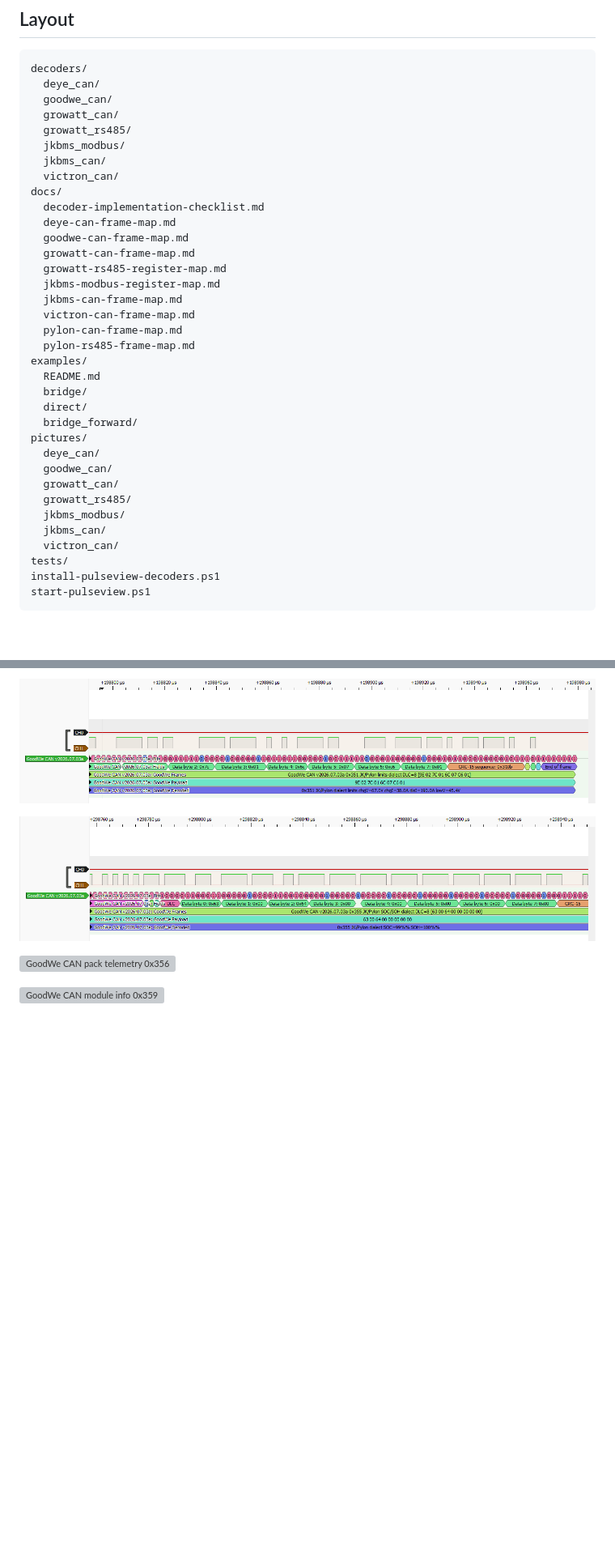
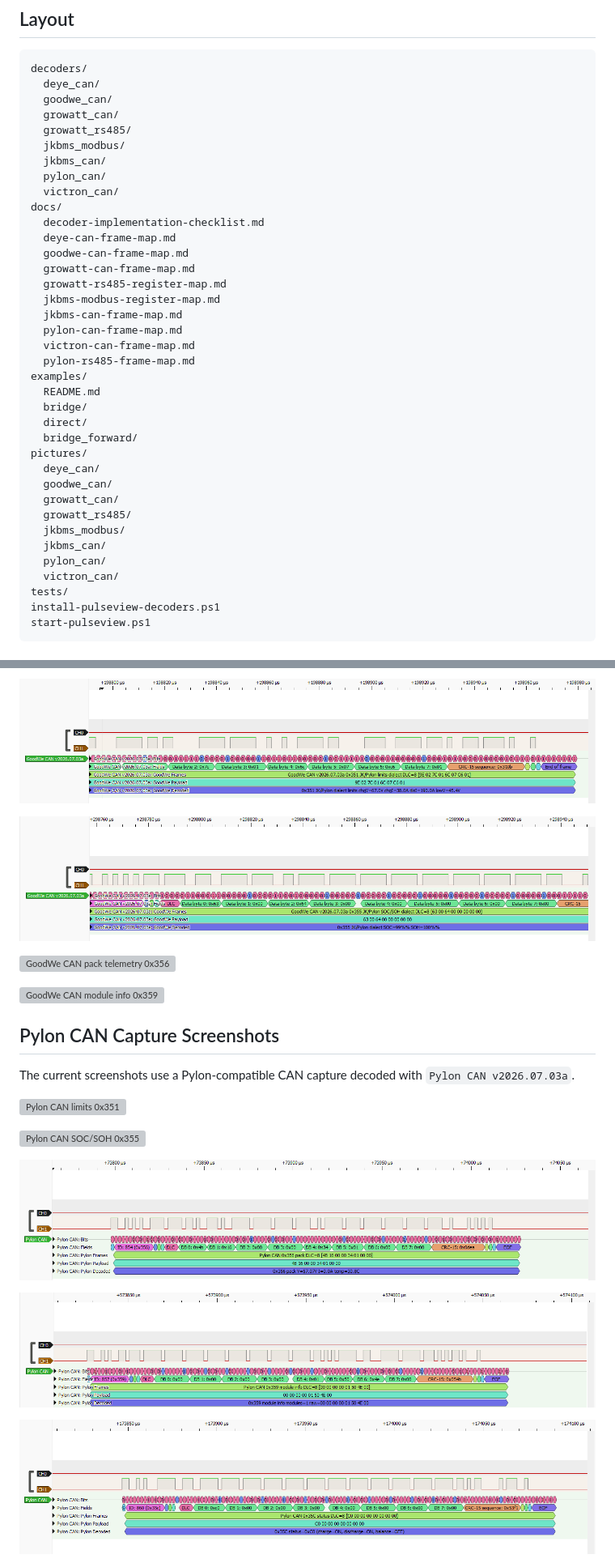
Before and after one commit to victorstoica114/sigrok-pylon-bms-decoders, a Markdown page: README.md, 2 parts joined by grey strips. Shown: that part at 81% size. GitHub-like rendering; pictures changed too: pictures/pylon_can/pylon-can-0x356-pack-telemetry.png, pictures/pylon_can/pylon-can-0x359-module-info.png, pictures/pylon_can/pylon-can-0x35c-status.png (added); blank space fills up the shorter version; grey boxes are pictures that could not be loaded.

Commit message:
Add Pylon CAN decoder and capture

```diff
--- a/README.md
+++ b/README.md
@@ -31,6 +32,7 @@ decoders/
   growatt_rs485/
   jkbms_modbus/
   jkbms_can/
+  pylon_can/
   victron_can/
 docs/
   decoder-implementation-checklist.md
@@ -40,8 +42,8 @@ docs/
   growatt-rs485-register-map.md
   jkbms-modbus-register-map.md
   jkbms-can-frame-map.md
+  pylon-can-frame-map.md
   victron-can-frame-map.md
-  pylon-can-frame-map.md
   pylon-rs485-frame-map.md
 examples/
   README.md
@@ -55,6 +57,7 @@ pictures/
   growatt_rs485/
   jkbms_modbus/
   jkbms_can/
+  pylon_can/
   victron_can/
 tests/
 install-pulseview-decoders.ps1
@@ -346,3 +374,18 @@ The current screenshots use a GoodWe-compatible CAN capture decoded with
 
 ![GoodWe CAN module info 0x359](pictures/goodwe_can/goodwe-can-0x359-module-info.png)
 
+## Pylon CAN Capture Screenshots
+
+The current screenshots use a Pylon-compatible CAN capture decoded with
+`Pylon CAN v2026.07.03a`.
+
+![Pylon CAN limits 0x351](pictures/pylon_can/pylon-can-0x351-limits.png)
+
+![Pylon CAN SOC/SOH 0x355](pictures/pylon_can/pylon-can-0x355-soc-soh.png)
+
+![Pylon CAN pack telemetry 0x356](pictures/pylon_can/pylon-can-0x356-pack-telemetry.png)
+
+![Pylon CAN module info 0x359](pictures/pylon_can/pylon-can-0x359-module-info.png)
+
+![Pylon CAN status 0x35C](pictures/pylon_can/pylon-can-0x35c-status.png)
+
```
Also changed, not shown: other parts of README.md (+33 -1 lines), CHANGELOG.md (+6 -3 lines), examples/README.md (+2 -0 lines), pictures/pylon_can/pylon-can-0x35e-identity.png (added), pictures/pylon_can/pylon-can-0x370-temperature-cell-extremes.png (added), 6 other files.
